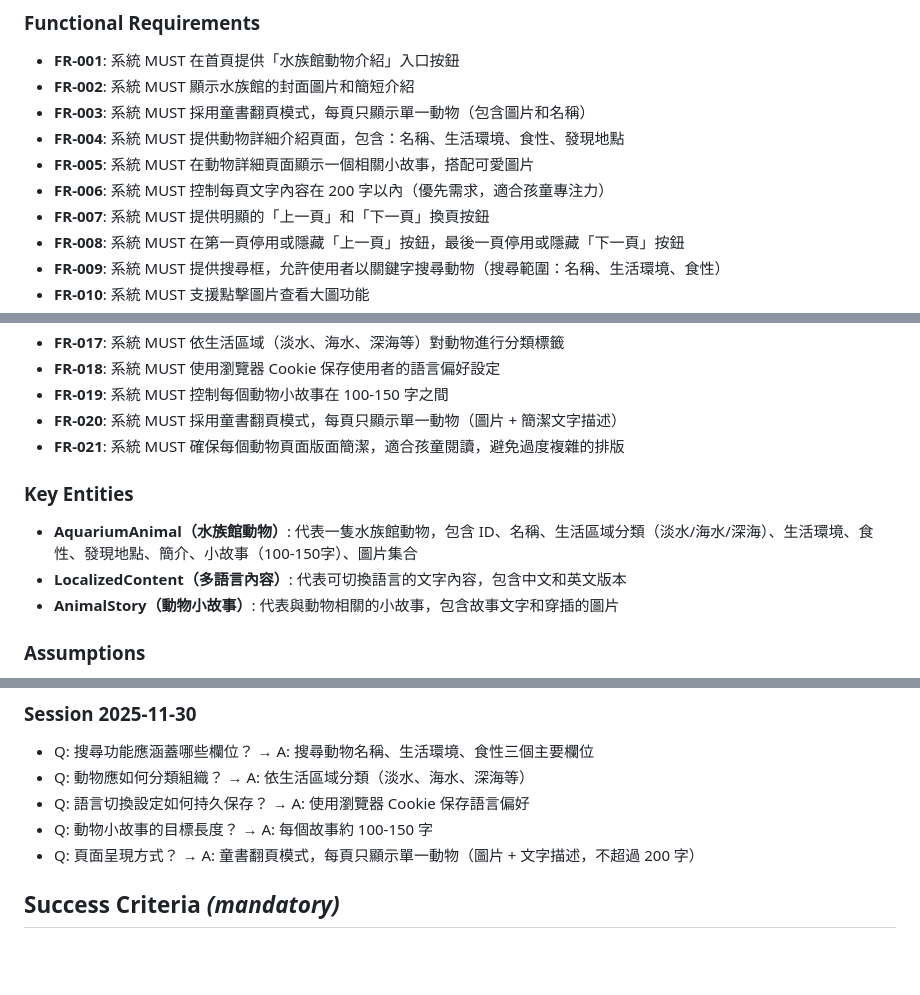
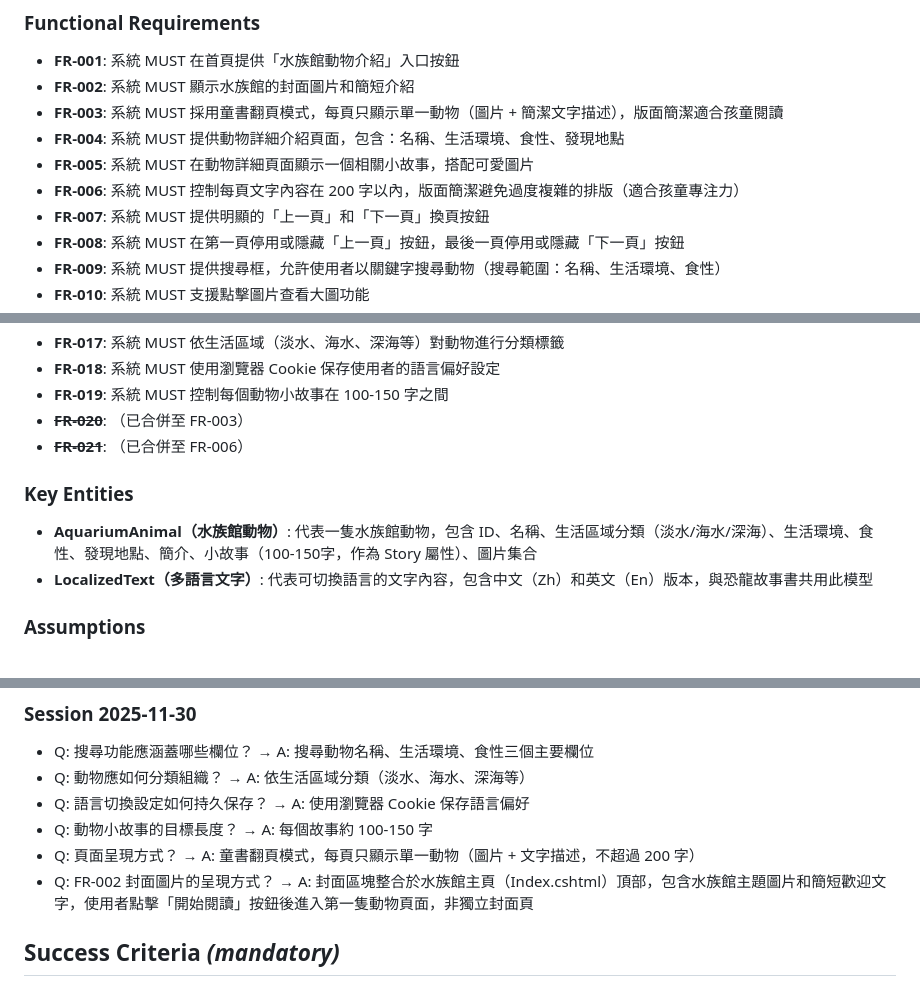
Before and after one commit to HyperLee/StoryBook, a Markdown page: specs/002-aquarium-storybook/spec.md, 3 parts joined by grey strips. Drawn GitHub-style; blank space fills up the shorter version.

```diff
--- a/specs/002-aquarium-storybook/spec.md
+++ b/specs/002-aquarium-storybook/spec.md
@@ -132,10 +132,10 @@
 
 - **FR-001**: 系統 MUST 在首頁提供「水族館動物介紹」入口按鈕
 - **FR-002**: 系統 MUST 顯示水族館的封面圖片和簡短介紹
-- **FR-003**: 系統 MUST 採用童書翻頁模式，每頁只顯示單一動物（包含圖片和名稱）
+- **FR-003**: 系統 MUST 採用童書翻頁模式，每頁只顯示單一動物（圖片 + 簡潔文字描述），版面簡潔適合孩童閱讀
 - **FR-004**: 系統 MUST 提供動物詳細介紹頁面，包含：名稱、生活環境、食性、發現地點
 - **FR-005**: 系統 MUST 在動物詳細頁面顯示一個相關小故事，搭配可愛圖片
-- **FR-006**: 系統 MUST 控制每頁文字內容在 200 字以內（優先需求，適合孩童專注力）
+- **FR-006**: 系統 MUST 控制每頁文字內容在 200 字以內，版面簡潔避免過度複雜的排版（適合孩童專注力）
 - **FR-007**: 系統 MUST 提供明顯的「上一頁」和「下一頁」換頁按鈕
 - **FR-008**: 系統 MUST 在第一頁停用或隱藏「上一頁」按鈕，最後一頁停用或隱藏「下一頁」按鈕
 - **FR-009**: 系統 MUST 提供搜尋框，允許使用者以關鍵字搜尋動物（搜尋範圍：名稱、生活環境、食性）
@@ -149,14 +149,13 @@
 - **FR-017**: 系統 MUST 依生活區域（淡水、海水、深海等）對動物進行分類標籤
 - **FR-018**: 系統 MUST 使用瀏覽器 Cookie 保存使用者的語言偏好設定
 - **FR-019**: 系統 MUST 控制每個動物小故事在 100-150 字之間
-- **FR-020**: 系統 MUST 採用童書翻頁模式，每頁只顯示單一動物（圖片 + 簡潔文字描述）
-- **FR-021**: 系統 MUST 確保每個動物頁面版面簡潔，適合孩童閱讀，避免過度複雜的排版
+- ~~**FR-020**~~: （已合併至 FR-003）
+- ~~**FR-021**~~: （已合併至 FR-006）
 
 ### Key Entities
 
-- **AquariumAnimal（水族館動物）**: 代表一隻水族館動物，包含 ID、名稱、生活區域分類（淡水/海水/深海）、生活環境、食性、發現地點、簡介、小故事（100-150字）、圖片集合
-- **LocalizedContent（多語言內容）**: 代表可切換語言的文字內容，包含中文和英文版本
-- **AnimalStory（動物小故事）**: 代表與動物相關的小故事，包含故事文字和穿插的圖片
+- **AquariumAnimal（水族館動物）**: 代表一隻水族館動物，包含 ID、名稱、生活區域分類（淡水/海水/深海）、生活環境、食性、發現地點、簡介、小故事（100-150字，作為 Story 屬性）、圖片集合
+- **LocalizedText（多語言文字）**: 代表可切換語言的文字內容，包含中文（Zh）和英文（En）版本，與恐龍故事書共用此模型
 
 ### Assumptions
 
@@ -177,6 +176,7 @@
 - Q: 語言切換設定如何持久保存？ → A: 使用瀏覽器 Cookie 保存語言偏好
 - Q: 動物小故事的目標長度？ → A: 每個故事約 100-150 字
 - Q: 頁面呈現方式？ → A: 童書翻頁模式，每頁只顯示單一動物（圖片 + 文字描述，不超過 200 字）
+- Q: FR-002 封面圖片的呈現方式？ → A: 封面區塊整合於水族館主頁（Index.cshtml）頂部，包含水族館主題圖片和簡短歡迎文字，使用者點擊「開始閱讀」按鈕後進入第一隻動物頁面，非獨立封面頁
 
 ## Success Criteria *(mandatory)*
 
```
Also changed, not shown: specs/002-aquarium-storybook/tasks.md (added, +289 -0 lines).
